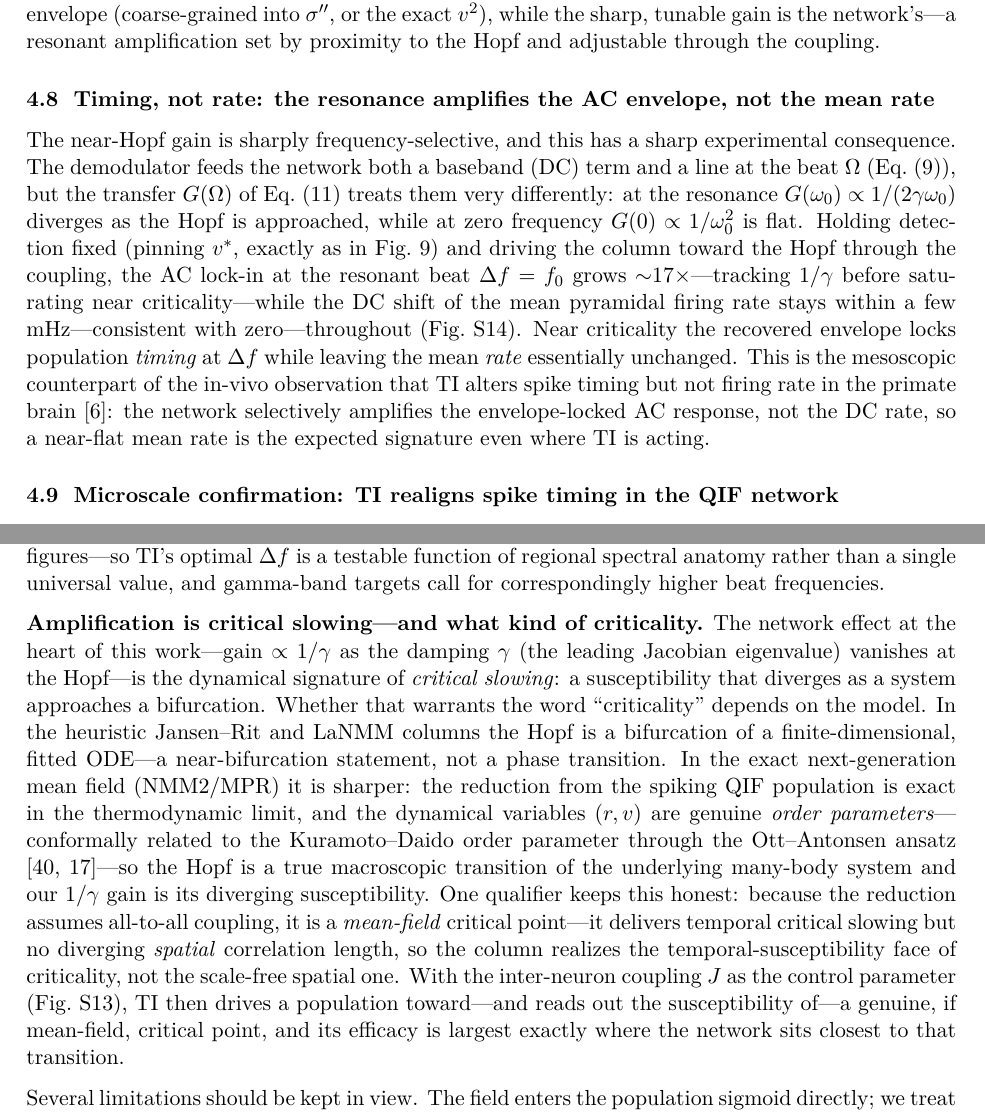
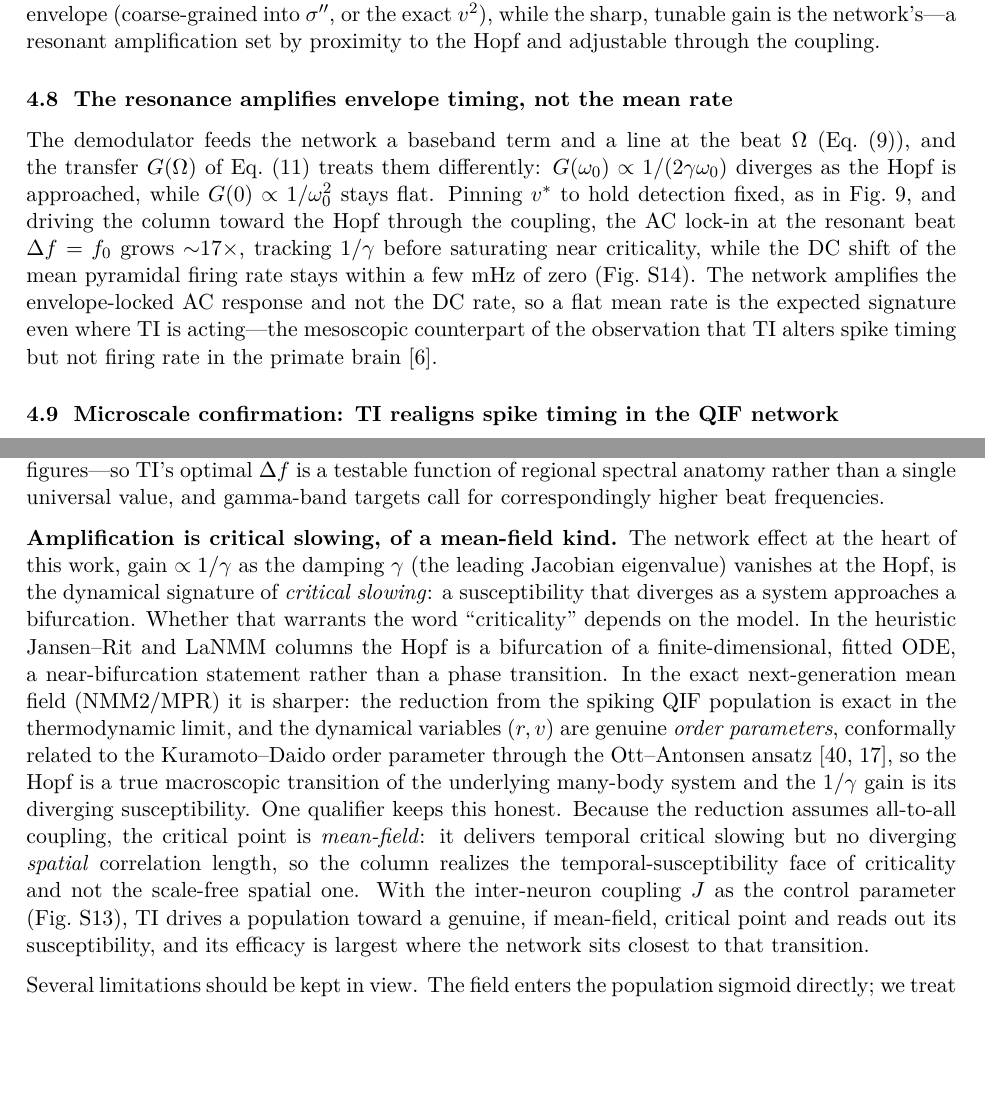
Before and after one commit to giulioruffini/TI-demodulation-paper, a LaTeX document (TN0484_envelope_demodulation.tex): two parts of pages 17 and 21 of 35, joined at a grey line, cut so that both start at the same text, the shorter picture padded with empty space. Compiled offline with pdfLaTeX.

Commit message:
Prose pass: lexical tells, worst em-dash paragraphs, sec:timing rewrite
Mechanical detector down from 57 findings to 49. Fixed all six lexical
tells ("at its core" twice, "striking", "very", "essentially" twice)
and the three heaviest em-dash paragraphs (8, 7 and 7 in one paragraph
each): the criticality paragraph in the Discussion, the vocabulary
subsection, and the QIF raster caption.

Rewrote sec:timing, whose figure is now supplementary. The heading
"Timing, not rate: the resonance amplifies the AC envelope, not the
mean rate" used the not-X-but-Y construction twice and restated itself;
it is now declarative. The paragraph opened by calling the gain
"sharply frequency-selective" with a "sharp experimental consequence"
and carried three em-dashes in one sentence. 155 words down to 126.

41 em-dash paragraphs remain. They are spread thinly (2-4 each) and
are a style matter rather than a correctness one.

Co-Authored-By: Claude Fable 5 <noreply@anthropic.com>

```diff
--- a/TN0484_envelope_demodulation.tex
+++ b/TN0484_envelope_demodulation.tex
@@ -1121,24 +1120,18 @@ detects the envelope (coarse-grained into $\Sig''$, or the exact $v^2$), while t
 sharp, tunable gain is the network's---a resonant amplification set by proximity to the
 Hopf and adjustable through the coupling.
 
-\subsection{Timing, not rate: the resonance amplifies the AC envelope, not the mean rate}\label{sec:timing}
-The near-Hopf gain is sharply frequency-selective, and this has a sharp experimental
-consequence. The demodulator feeds the network both a baseband (DC) term and a line at
-the beat $\Omega$ (Eq.~\eqref{eq:taylor}), but the transfer $G(\Omega)$ of
-Eq.~\eqref{eq:gain} treats them very differently: at the resonance
-$G(\omega_0)\propto1/(2\gamma\omega_0)$ diverges as the Hopf is approached, while at
-zero frequency $G(0)\propto1/\omega_0^2$ is flat. Holding detection fixed (pinning
-$v^*$, exactly as in Fig.~\ref{fig:jcurve}) and driving the column toward the Hopf
-through the coupling, the AC lock-in at the resonant beat $\Delta f=f_0$ grows
-$\sim$$17\times$---tracking $1/\gamma$ before saturating near criticality---while the
-DC shift of the mean pyramidal firing rate stays within a few mHz---consistent with
-zero---throughout (Fig.~\ref{fig:timing}). Near criticality the recovered envelope
-locks population \emph{timing} at $\Delta f$ while leaving the mean \emph{rate}
-essentially unchanged. This is the mesoscopic counterpart of the in-vivo observation
-that TI alters spike timing but not firing rate in the primate brain
-\cite{vieira2024}: the network selectively amplifies the envelope-locked AC response,
-not the DC rate, so a near-flat mean rate is the expected signature even where TI is
-acting.
+\subsection{The resonance amplifies envelope timing, not the mean rate}\label{sec:timing}
+The demodulator feeds the network a baseband term and a line at the beat $\Omega$
+(Eq.~\eqref{eq:taylor}), and the transfer $G(\Omega)$ of Eq.~\eqref{eq:gain} treats them
+differently: $G(\omega_0)\propto1/(2\gamma\omega_0)$ diverges as the Hopf is approached,
+while $G(0)\propto1/\omega_0^2$ stays flat. Pinning $v^*$ to hold detection fixed, as in
+Fig.~\ref{fig:jcurve}, and driving the column toward the Hopf through the coupling, the AC
+lock-in at the resonant beat $\Delta f=f_0$ grows $\sim$$17\times$, tracking $1/\gamma$
+before saturating near criticality, while the DC shift of the mean pyramidal firing rate
+stays within a few mHz of zero (Fig.~\ref{fig:timing}). The network amplifies the
+envelope-locked AC response and not the DC rate, so a flat mean rate is the expected
+signature even where TI is acting---the mesoscopic counterpart of the observation that TI
+alters spike timing but not firing rate in the primate brain \cite{vieira2024}.
 
 \subsection{Microscale confirmation: TI realigns spike timing in the QIF network}\label{sec:qif}
 The mesoscale prediction has a direct microscale test, since NMM2 is the \emph{exact} mean
@@ -1348,27 +1341,26 @@ NMM2/QIF figures---so TI's optimal $\Delta f$ is a testable function of regional
 anatomy rather than a single universal value, and gamma-band targets call for
 correspondingly higher beat frequencies.
 
-\textbf{Amplification is critical slowing---and what kind of criticality.} The network
-effect at the heart of this work---gain $\propto1/\gamma$ as the damping $\gamma$ (the
-leading Jacobian eigenvalue) vanishes at the Hopf---is the dynamical signature of
-\emph{critical slowing}: a susceptibility that diverges as a system approaches a
-bifurcation. Whether that warrants the word ``criticality'' depends on the model. In the
-heuristic Jansen--Rit and LaNMM columns the Hopf is a bifurcation of a
-finite-dimensional, fitted ODE---a near-bifurcation statement, not a phase transition. In
-the exact next-generation mean field (NMM2/MPR) it is sharper: the reduction from the
-spiking QIF population is exact in the thermodynamic limit, and the dynamical variables
-$(r,v)$ are genuine \emph{order parameters}---conformally related to the Kuramoto--Daido
-order parameter through the Ott--Antonsen ansatz \cite{ott2008,montbrio2015}---so the
-Hopf is a true macroscopic transition of the underlying many-body system and our
-$1/\gamma$ gain is its diverging susceptibility. One
-qualifier keeps this honest: because the reduction assumes all-to-all coupling, it is a
-\emph{mean-field} critical point---it delivers temporal critical slowing but no diverging
-\emph{spatial} correlation length, so the column realizes the temporal-susceptibility
-face of criticality, not the scale-free spatial one. With
-the inter-neuron coupling $J$ as the control parameter (Fig.~\ref{fig:nmm2_jcurve}), TI
-then drives a population toward---and reads out the susceptibility of---a genuine, if
-mean-field, critical point, and its efficacy is largest exactly where the network sits
-closest to that transition.
+\textbf{Amplification is critical slowing, of a mean-field kind.} The network effect at
+the heart of this work, gain $\propto1/\gamma$ as the damping $\gamma$ (the leading
+Jacobian eigenvalue) vanishes at the Hopf, is the dynamical signature of \emph{critical
+slowing}: a susceptibility that diverges as a system approaches a bifurcation. Whether
+that warrants the word ``criticality'' depends on the model. In the heuristic Jansen--Rit
+and LaNMM columns the Hopf is a bifurcation of a finite-dimensional, fitted ODE, a
+near-bifurcation statement rather than a phase transition. In the exact next-generation
+mean field (NMM2/MPR) it is sharper: the reduction from the spiking QIF population is
+exact in the thermodynamic limit, and the dynamical variables $(r,v)$ are genuine
+\emph{order parameters}, conformally related to the Kuramoto--Daido order parameter
+through the Ott--Antonsen ansatz \cite{ott2008,montbrio2015}, so the Hopf is a true
+macroscopic transition of the underlying many-body system and the $1/\gamma$ gain is its
+diverging susceptibility. One qualifier keeps this honest. Because the reduction assumes
+all-to-all coupling, the critical point is \emph{mean-field}: it delivers temporal
+critical slowing but no diverging \emph{spatial} correlation length, so the column
+realizes the temporal-susceptibility face of criticality and not the scale-free spatial
+one. With the inter-neuron coupling $J$ as the control parameter
+(Fig.~\ref{fig:nmm2_jcurve}), TI drives a population toward a genuine, if mean-field,
+critical point and reads out its susceptibility, and its efficacy is largest where the
+network sits closest to that transition.
 
 Several limitations should be kept in view. The field enters the population sigmoid
 directly; we treat the field-to-nonlinearity coupling $\kappa(f_c)$
```
Also changed, not shown: TN0484_envelope_demodulation.tex (23 more changed lines), 2 other files.
